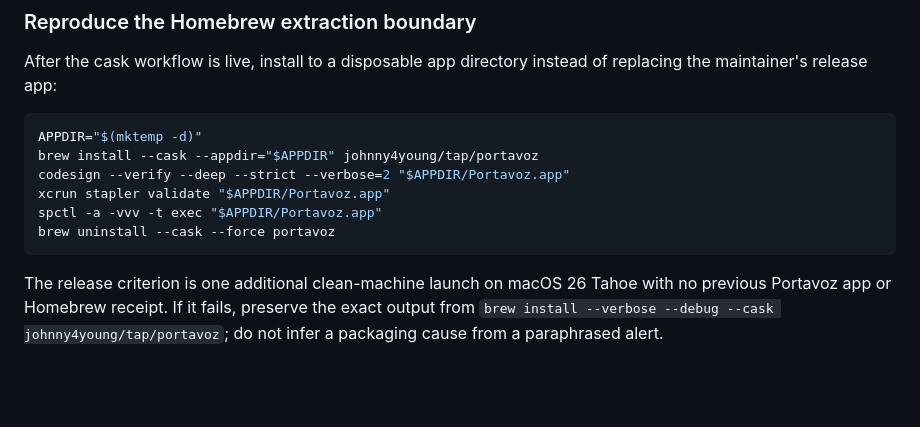
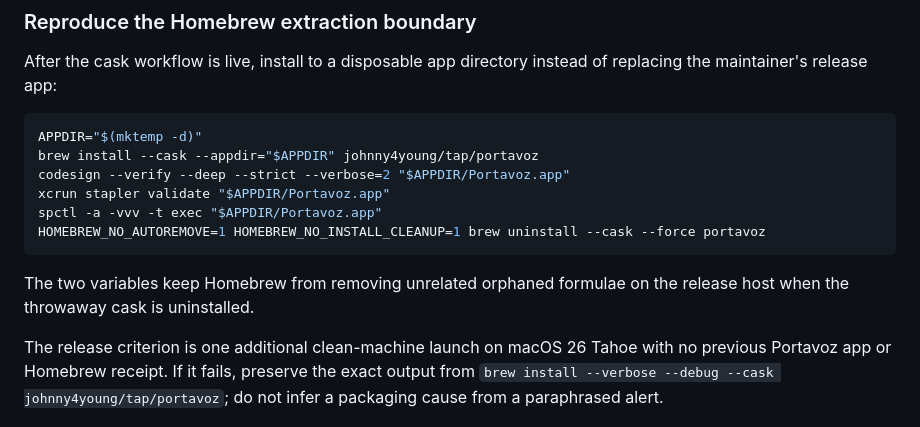
Before and after one commit to johnny4young/portavoz, a Markdown page: docs/RELEASING.md, the part around the change. Rendered like a GitHub page; blank space fills up the shorter version.

````diff
--- a/docs/RELEASING.md
+++ b/docs/RELEASING.md
@@ -609,8 +609,11 @@ brew install --cask --appdir="$APPDIR" johnny4young/tap/portavoz
 codesign --verify --deep --strict --verbose=2 "$APPDIR/Portavoz.app"
 xcrun stapler validate "$APPDIR/Portavoz.app"
 spctl -a -vvv -t exec "$APPDIR/Portavoz.app"
-brew uninstall --cask --force portavoz
+HOMEBREW_NO_AUTOREMOVE=1 HOMEBREW_NO_INSTALL_CLEANUP=1 brew uninstall --cask --force portavoz
 ```
+
+The two variables keep Homebrew from removing unrelated orphaned formulae on the
+release host when the throwaway cask is uninstalled.
 
 The release criterion is one additional clean-machine launch on macOS 26
 Tahoe with no previous Portavoz app or Homebrew receipt. If it fails, preserve
````
Also changed, not shown: docs/release-announcements.md (+16 -0 lines).
